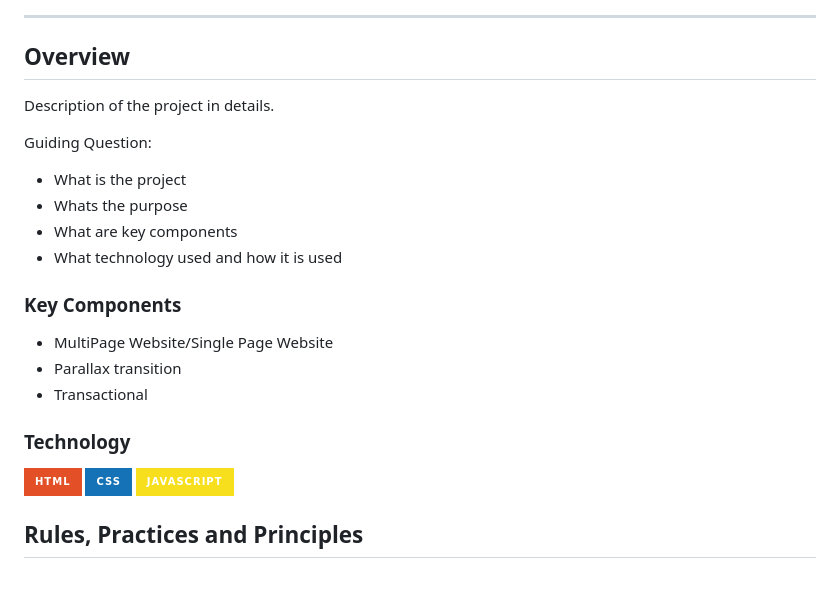
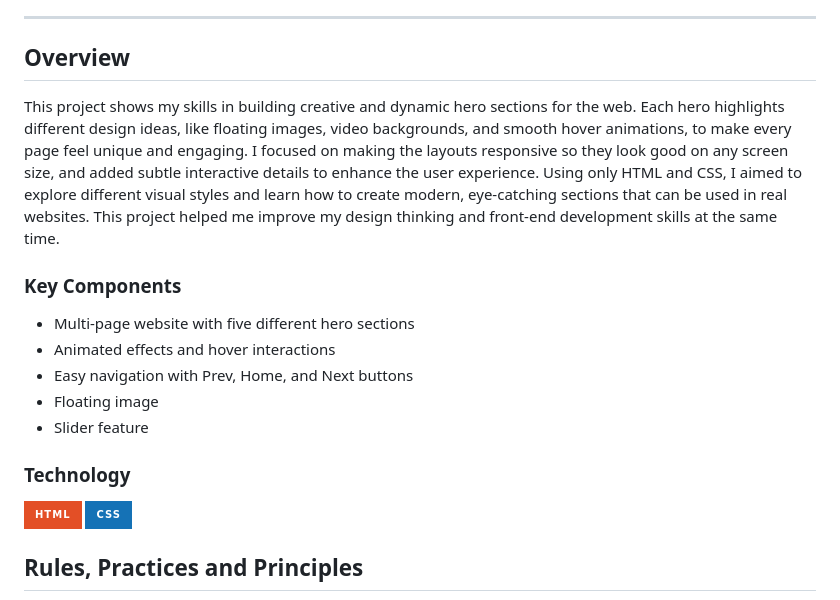
Before and after one commit to chadw1n/WD-Seatwork-2, a Markdown page: readme.md, the part around the change printed below. Drawn GitHub-style; badges without logos.

Commit message:
docs: add project overview and key components section in readme

```diff
--- a/readme.md
+++ b/readme.md
@@ -51,29 +48,21 @@ This project showcases my HTML and CSS skills through various hero sections, eac
 ---
 
 ## Overview
+This project shows my skills in building creative and dynamic hero sections for the web. Each hero highlights different design ideas, like floating images, video backgrounds, and smooth hover animations, to make every page feel unique and engaging. I focused on making the layouts responsive so they look good on any screen size, and added subtle interactive details to enhance the user experience. Using only HTML and CSS, I aimed to explore different visual styles and learn how to create modern, eye-catching sections that can be used in real websites. This project helped me improve my design thinking and front-end development skills at the same time.
 
-<!-- TODO: To be changed -->
-<!-- The following are just sample -->
-Description of the project in details.
-
-Guiding Question:
-- What is the project
-- Whats the purpose
-- What are key components
-- What technology used and how it is used
 
 ### Key Components
-<!-- TODO: List of Key Components -->
-<!-- The following are just sample -->
-- MultiPage Website/Single Page Website
-- Parallax transition
-- Transactional
+- Multi-page website with five different hero sections
+- Animated effects and hover interactions
+- Easy navigation with Prev, Home, and Next buttons
+- Floating image
+- Slider feature
+
 
 ### Technology
 <!-- TODO: List of Technology Used -->
 ![HTML](https://img.shields.io/badge/HTML-E34F26?style=for-the-badge&logo=html5&logoColor=white)
 ![CSS](https://img.shields.io/badge/CSS-1572B6?style=for-the-badge&logo=css3&logoColor=white)
-![JavaScript](https://img.shields.io/badge/JavaScript-F7DF1E?style=for-the-badge&logo=javascript&logoColor=white)
 
 ## Rules, Practices and Principles
 1. Always use `WD-` in the front of the Title of the Project for the Subject followed by your custom naming.
```
Also changed, not shown: other parts of readme.md (+0 -3 lines).
